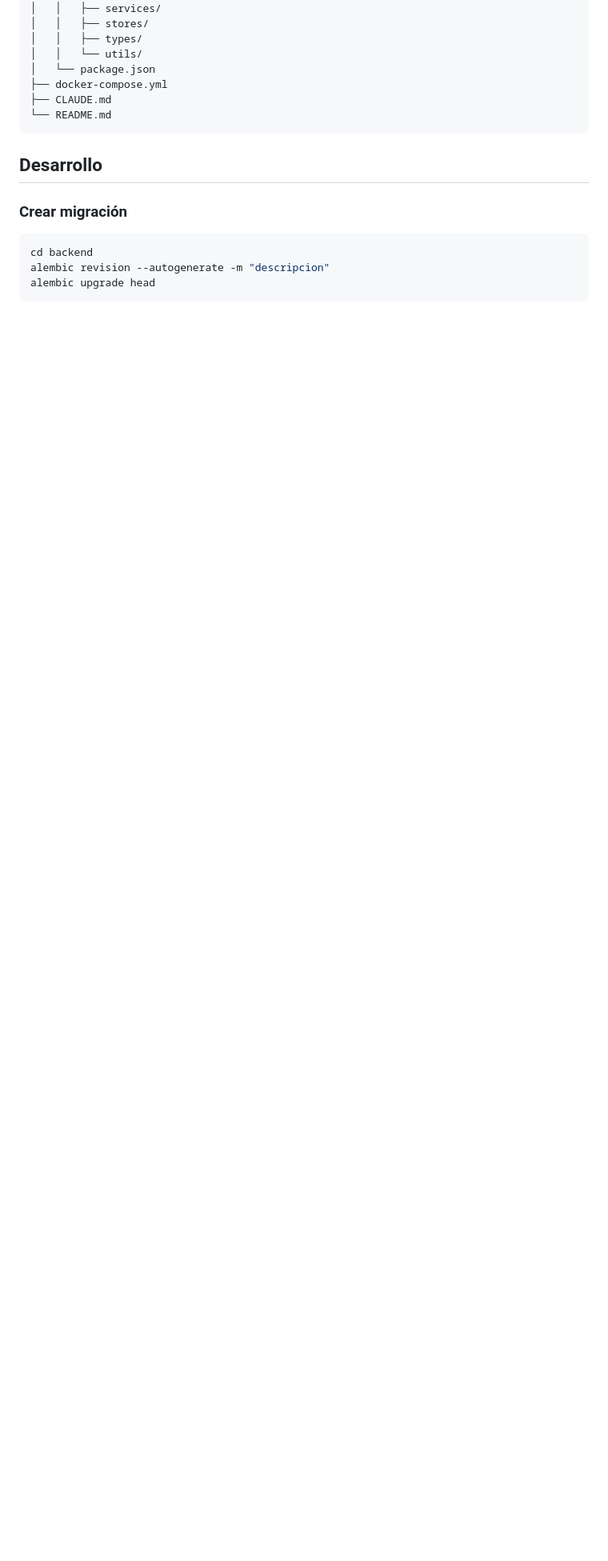
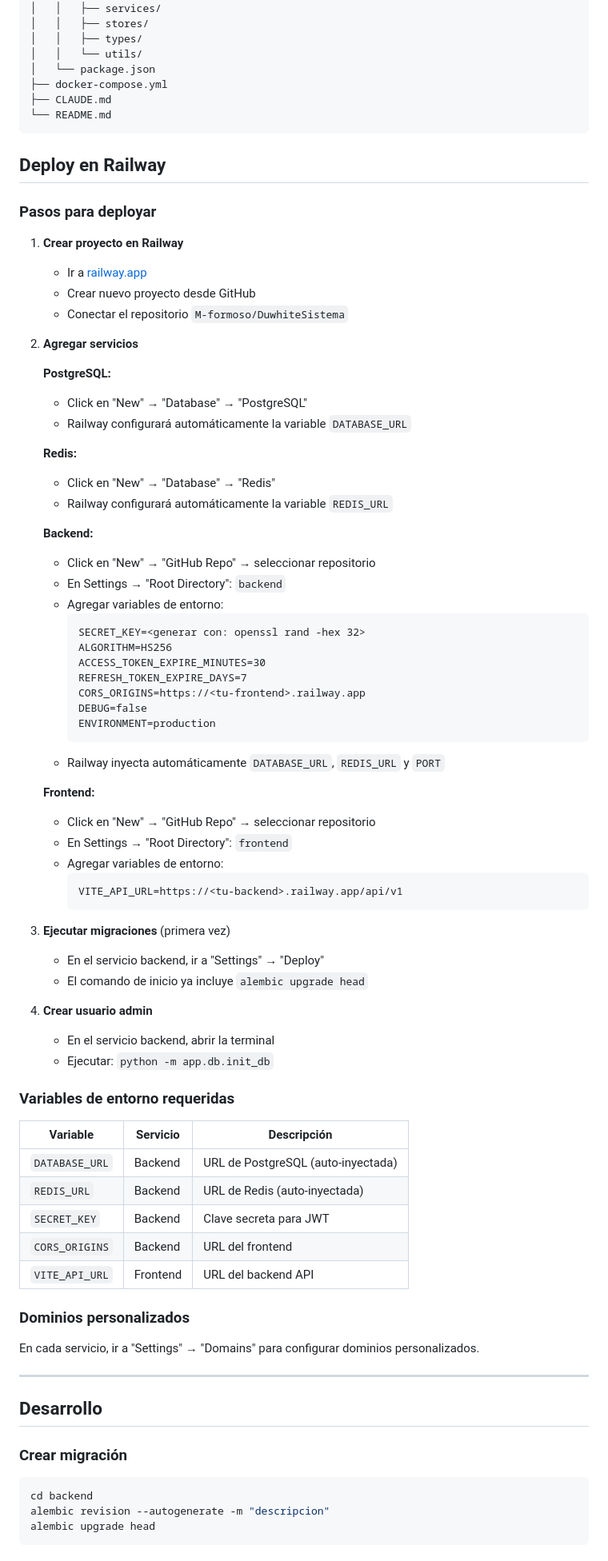
Before and after one commit to M-formoso/DuwhiteSistema, a Markdown page: README.md, the part around the change. Shown at 80% size. GitHub-like rendering; blank space fills up the shorter version.

Commit message:
docs: Agregar instrucciones de deploy en Railway
- Actualizar README con guía paso a paso para Railway
- Agregar archivos railway.toml para backend y frontend
- Crear Dockerfile de producción para frontend
- Agregar configuración nginx para SPA

🤖 Generated with [Claude Code](https://claude.com/claude-code)

Co-Authored-By: Claude <noreply@anthropic.com>

````diff
--- a/README.md
+++ b/README.md
@@ -143,6 +143,72 @@ duwhite-gestion/
 └── README.md
 ```
 
+## Deploy en Railway
+
+### Pasos para deployar
+
+1. **Crear proyecto en Railway**
+   - Ir a [railway.app](https://railway.app)
+   - Crear nuevo proyecto desde GitHub
+   - Conectar el repositorio `M-formoso/DuwhiteSistema`
+
+2. **Agregar servicios**
+
+   **PostgreSQL:**
+   - Click en "New" → "Database" → "PostgreSQL"
+   - Railway configurará automáticamente la variable `DATABASE_URL`
+
+   **Redis:**
+   - Click en "New" → "Database" → "Redis"
+   - Railway configurará automáticamente la variable `REDIS_URL`
+
+   **Backend:**
+   - Click en "New" → "GitHub Repo" → seleccionar repositorio
+   - En Settings → "Root Directory": `backend`
+   - Agregar variables de entorno:
+     ```
+     SECRET_KEY=<generar con: openssl rand -hex 32>
+     ALGORITHM=HS256
+     ACCESS_TOKEN_EXPIRE_MINUTES=30
+     REFRESH_TOKEN_EXPIRE_DAYS=7
+     CORS_ORIGINS=https://<tu-frontend>.railway.app
+     DEBUG=false
+     ENVIRONMENT=production
+     ```
+   - Railway inyecta automáticamente `DATABASE_URL`, `REDIS_URL` y `PORT`
+
+   **Frontend:**
+   - Click en "New" → "GitHub Repo" → seleccionar repositorio
+   - En Settings → "Root Directory": `frontend`
+   - Agregar variables de entorno:
+     ```
+     VITE_API_URL=https://<tu-backend>.railway.app/api/v1
+     ```
+
+3. **Ejecutar migraciones** (primera vez)
+   - En el servicio backend, ir a "Settings" → "Deploy"
+   - El comando de inicio ya incluye `alembic upgrade head`
+
+4. **Crear usuario admin**
+   - En el servicio backend, abrir la terminal
+   - Ejecutar: `python -m app.db.init_db`
+
+### Variables de entorno requeridas
+
+| Variable | Servicio | Descripción |
+|----------|----------|-------------|
+| `DATABASE_URL` | Backend | URL de PostgreSQL (auto-inyectada) |
+| `REDIS_URL` | Backend | URL de Redis (auto-inyectada) |
+| `SECRET_KEY` | Backend | Clave secreta para JWT |
+| `CORS_ORIGINS` | Backend | URL del frontend |
+| `VITE_API_URL` | Frontend | URL del backend API |
+
+### Dominios personalizados
+
+En cada servicio, ir a "Settings" → "Domains" para configurar dominios personalizados.
+
+---
+
 ## Desarrollo
 
 ### Crear migración
````
